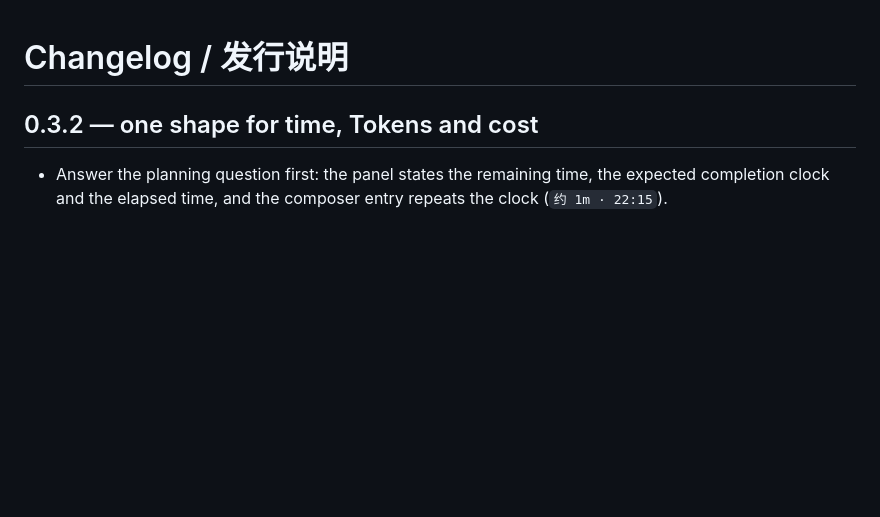
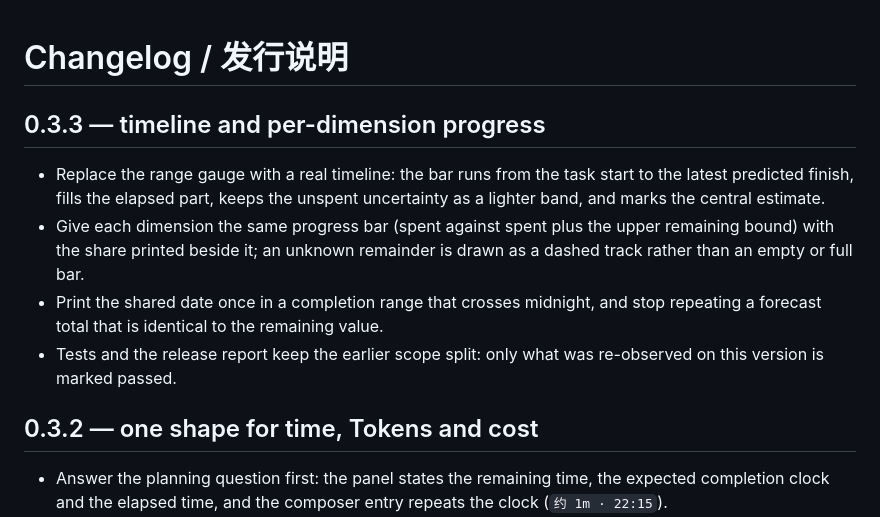
Before and after one commit to leicheng42/dsh-task-time-cost, a Markdown page: CHANGELOG.md, the part around the change. Rendered like a GitHub page; blank space fills up the shorter version.

```diff
--- a/CHANGELOG.md
+++ b/CHANGELOG.md
@@ -1,4 +1,11 @@
 # Changelog / 发行说明
+
+## 0.3.3 — timeline and per-dimension progress
+
+- Replace the range gauge with a real timeline: the bar runs from the task start to the latest predicted finish, fills the elapsed part, keeps the unspent uncertainty as a lighter band, and marks the central estimate.
+- Give each dimension the same progress bar (spent against spent plus the upper remaining bound) with the share printed beside it; an unknown remainder is drawn as a dashed track rather than an empty or full bar.
+- Print the shared date once in a completion range that crosses midnight, and stop repeating a forecast total that is identical to the remaining value.
+- Tests and the release report keep the earlier scope split: only what was re-observed on this version is marked passed.
 
 ## 0.3.2 — one shape for time, Tokens and cost
 
```
Also changed, not shown: README.en.md (+8 -8 lines), README.md (+8 -8 lines), docs/public/screenshots/summary-033.png (added), 7 other files.
